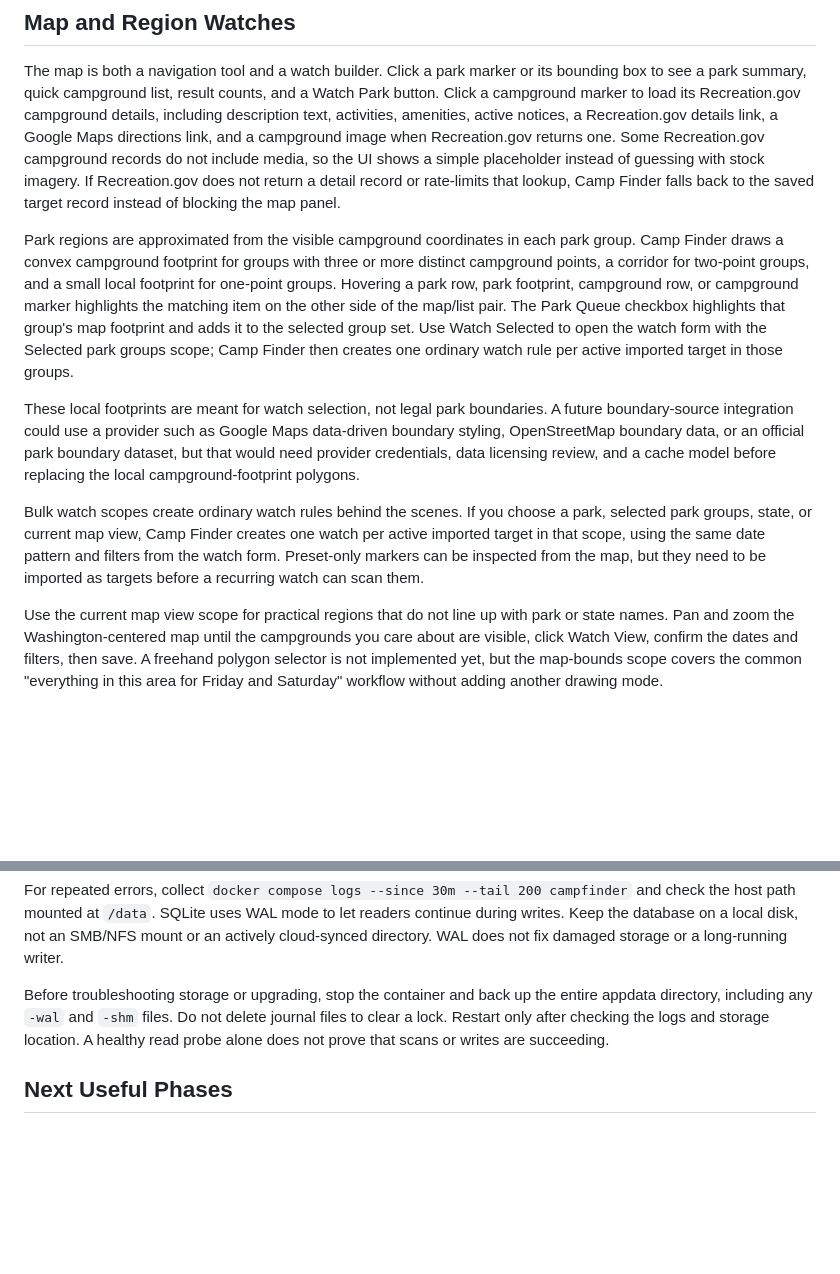
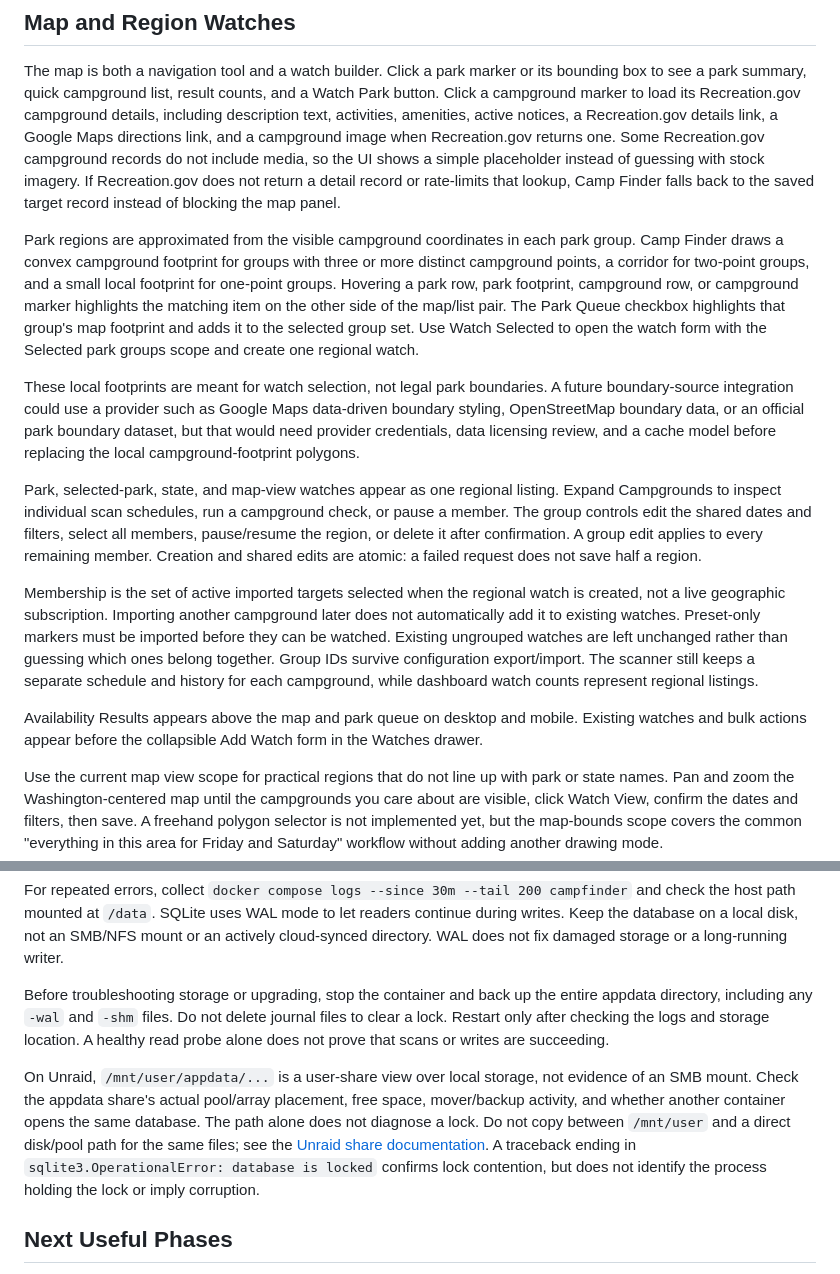
Before and after one commit to skestral/lynx-camp, a Markdown page: README.md, 2 parts joined by grey strips. Drawn GitHub-style; blank space fills up the shorter version.

```diff
--- a/README.md
+++ b/README.md
@@ -113,11 +113,15 @@ Ready sources have Check and Import actions. Check runs the live Recreation.gov
 
 The map is both a navigation tool and a watch builder. Click a park marker or its bounding box to see a park summary, quick campground list, result counts, and a Watch Park button. Click a campground marker to load its Recreation.gov campground details, including description text, activities, amenities, active notices, a Recreation.gov details link, a Google Maps directions link, and a campground image when Recreation.gov returns one. Some Recreation.gov campground records do not include media, so the UI shows a simple placeholder instead of guessing with stock imagery. If Recreation.gov does not return a detail record or rate-limits that lookup, Camp Finder falls back to the saved target record instead of blocking the map panel.
 
-Park regions are approximated from the visible campground coordinates in each park group. Camp Finder draws a convex campground footprint for groups with three or more distinct campground points, a corridor for two-point groups, and a small local footprint for one-point groups. Hovering a park row, park footprint, campground row, or campground marker highlights the matching item on the other side of the map/list pair. The Park Queue checkbox highlights that group's map footprint and adds it to the selected group set. Use Watch Selected to open the watch form with the Selected park groups scope; Camp Finder then creates one ordinary watch rule per active imported target in those groups.
+Park regions are approximated from the visible campground coordinates in each park group. Camp Finder draws a convex campground footprint for groups with three or more distinct campground points, a corridor for two-point groups, and a small local footprint for one-point groups. Hovering a park row, park footprint, campground row, or campground marker highlights the matching item on the other side of the map/list pair. The Park Queue checkbox highlights that group's map footprint and adds it to the selected group set. Use Watch Selected to open the watch form with the Selected park groups scope and create one regional watch.
 
 These local footprints are meant for watch selection, not legal park boundaries. A future boundary-source integration could use a provider such as Google Maps data-driven boundary styling, OpenStreetMap boundary data, or an official park boundary dataset, but that would need provider credentials, data licensing review, and a cache model before replacing the local campground-footprint polygons.
 
-Bulk watch scopes create ordinary watch rules behind the scenes. If you choose a park, selected park groups, state, or current map view, Camp Finder creates one watch per active imported target in that scope, using the same date pattern and filters from the watch form. Preset-only markers can be inspected from the map, but they need to be imported as targets before a recurring watch can scan them.
+Park, selected-park, state, and map-view watches appear as one regional listing. Expand Campgrounds to inspect individual scan schedules, run a campground check, or pause a member. The group controls edit the shared dates and filters, select all members, pause/resume the region, or delete it after confirmation. A group edit applies to every remaining member. Creation and shared edits are atomic: a failed request does not save half a region.
+
+Membership is the set of active imported targets selected when the regional watch is created, not a live geographic subscription. Importing another campground later does not automatically add it to existing watches. Preset-only markers must be imported before they can be watched. Existing ungrouped watches are left unchanged rather than guessing which ones belong together. Group IDs survive configuration export/import. The scanner still keeps a separate schedule and history for each campground, while dashboard watch counts represent regional listings.
+
+Availability Results appears above the map and park queue on desktop and mobile. Existing watches and bulk actions appear before the collapsible Add Watch form in the Watches drawer.
 
 Use the current map view scope for practical regions that do not line up with park or state names. Pan and zoom the Washington-centered map until the campgrounds you care about are visible, click Watch View, confirm the dates and filters, then save. A freehand polygon selector is not implemented yet, but the map-bounds scope covers the common "everything in this area for Friday and Saturday" workflow without adding another drawing mode.
 
@@ -382,6 +392,8 @@ For repeated errors, collect `docker compose logs --since 30m --tail 200 campfin
 
 Before troubleshooting storage or upgrading, stop the container and back up the entire appdata directory, including any `-wal` and `-shm` files. Do not delete journal files to clear a lock. Restart only after checking the logs and storage location. A healthy read probe alone does not prove that scans or writes are succeeding.
 
+On Unraid, `/mnt/user/appdata/...` is a user-share view over local storage, not evidence of an SMB mount. Check the appdata share's actual pool/array placement, free space, mover/backup activity, and whether another container opens the same database. The path alone does not diagnose a lock. Do not copy between `/mnt/user` and a direct disk/pool path for the same files; see the [Unraid share documentation](https://docs.unraid.net/unraid-os/using-unraid-to/manage-storage/shares/). A traceback ending in `sqlite3.OperationalError: database is locked` confirms lock contention, but does not identify the process holding the lock or imply corruption.
+
 ## Next Useful Phases
 
 1. Add filters for equipment, max vehicle length, accessible sites, and electric/water hookups when the API exposes them consistently.
```
Also changed, not shown: other parts of README.md (+7 -1 lines), docs/usability-review.md (added, +36 -0 lines), docs/screenshots/availability-first-demo.png (added), docs/screenshots/regional-watch-demo.png (added), 10 other files.
